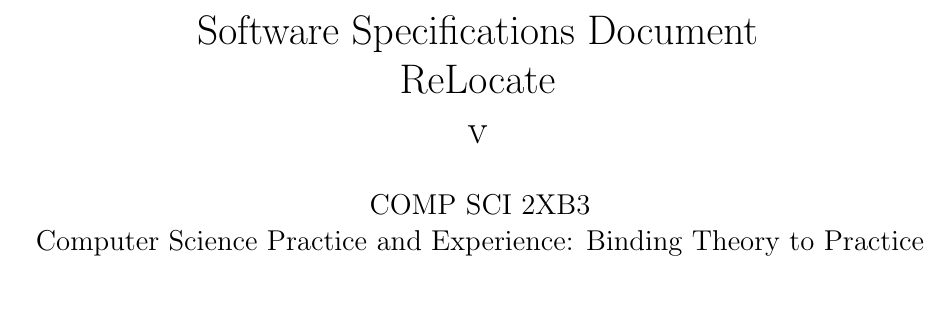
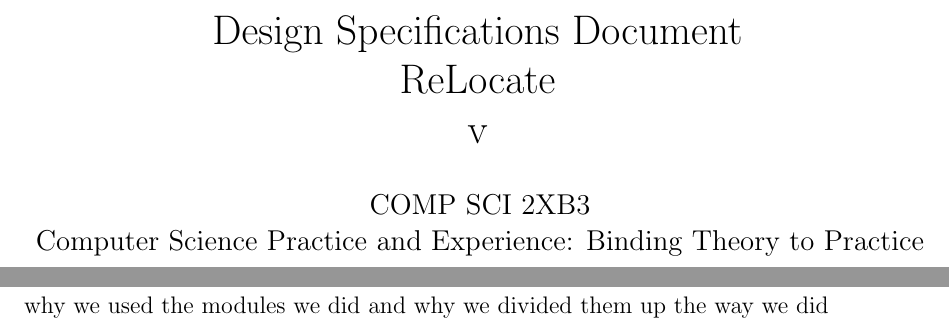
Before and after one commit to TasnimNoshin/Relocate, a LaTeX document (SupportingDocuments/design_doc.tex): part of page 1 of 36 before the commit and two parts of pages 1 and 5 of 36 after it, the two joined at a grey line, cut so that both start at the same text, the shorter picture padded with empty space. Compiled offline with pdfLaTeX.

Commit message:
Changed name of design doc

```diff
--- a/SupportingDocuments/design_doc.tex
+++ b/SupportingDocuments/design_doc.tex
@@ -15,7 +15,7 @@
 
 \newcounter{stepnum}
 
-\title{Software Specifications Document \\ReLocate\\v}
+\title{Design Specifications Document \\ReLocate\\v}
 \author{COMP SCI 2XB3\\  Computer Science Practice and Experience: Binding Theory to Practice\\ \\Group 04\\Madeeha Khan, Tasnim Noshin, Umme Salma Gadriwala,\\ Jenny Feng Chen, Patrick Laskowski \\ \\ \\Department of Computer Science\\ McMaster University}
 
 \begin {document}
@@ -34,7 +34,7 @@
 
 \newpage
 \section*{Module Decomposition}
-
+why we used the modules we did and why we divided them up the way we did
 
 \newpage
 \section*{Public Methods Description}\label{public}
```
Also changed, not shown: SupportingDocuments/design_doc.pdf (added).
